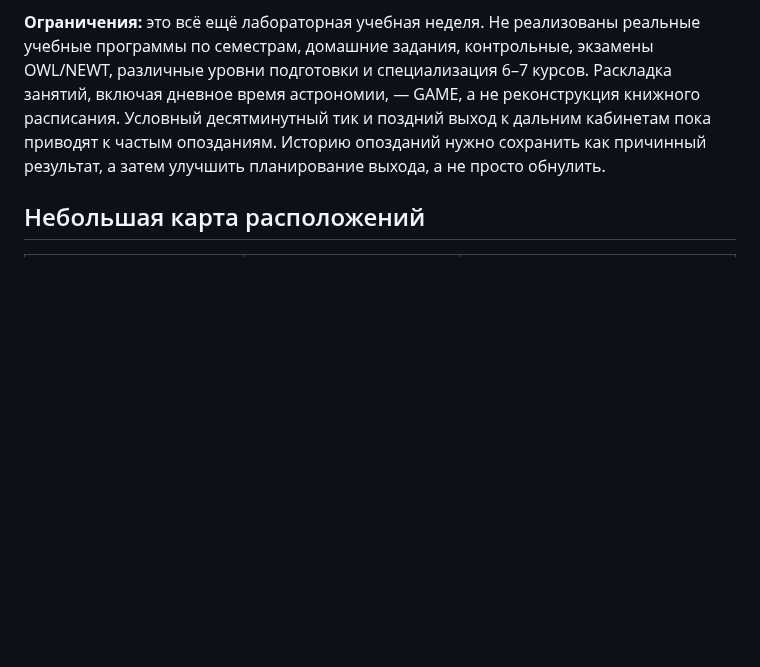
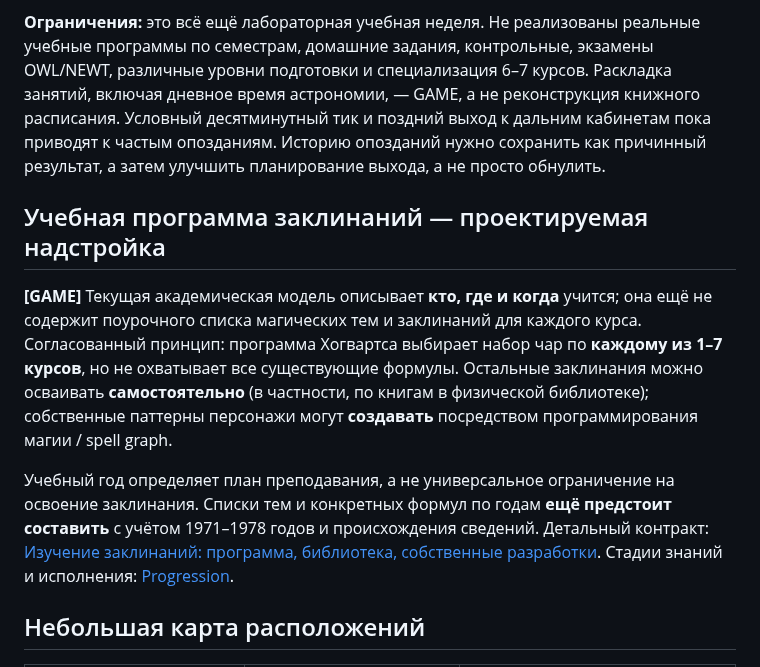
Before and after one commit to CG13DEV/Marauders, a Markdown page: docs/technical/hogwarts-academic-model.md, the part around the change. GitHub-like rendering; blank space fills up the shorter version.

Commit message:
docs: link school schedule to future seven-year spell curriculum

```diff
--- a/docs/technical/hogwarts-academic-model.md
+++ b/docs/technical/hogwarts-academic-model.md
@@ -25,6 +25,12 @@
 - **Расписание:** три основных временных окна в день с понедельника по пятницу; факультативные семинары имеют отдельные поздние окна. Все расписания детерминированные, без пересечений ресурсов.
 
 **Ограничения:** это всё ещё лабораторная учебная неделя. Не реализованы реальные учебные программы по семестрам, домашние задания, контрольные, экзамены OWL/NEWT, различные уровни подготовки и специализация 6–7 курсов. Раскладка занятий, включая дневное время астрономии, — GAME, а не реконструкция книжного расписания. Условный десятминутный тик и поздний выход к дальним кабинетам пока приводят к частым опозданиям. Историю опозданий нужно сохранить как причинный результат, а затем улучшить планирование выхода, а не просто обнулить.
+
+## Учебная программа заклинаний — проектируемая надстройка
+
+**[GAME]** Текущая академическая модель описывает **кто, где и когда** учится; она ещё не содержит поурочного списка магических тем и заклинаний для каждого курса. Согласованный принцип: программа Хогвартса выбирает набор чар по **каждому из 1–7 курсов**, но не охватывает все существующие формулы. Остальные заклинания можно осваивать **самостоятельно** (в частности, по книгам в физической библиотеке); собственные паттерны персонажи могут **создавать** посредством программирования магии / spell graph.
+
+Учебный год определяет план преподавания, а не универсальное ограничение на освоение заклинания. Списки тем и конкретных формул по годам **ещё предстоит составить** с учётом 1971–1978 годов и происхождения сведений. Детальный контракт: [Изучение заклинаний: программа, библиотека, собственные разработки](../game-design/spell-learning-and-curriculum.md). Стадии знаний и исполнения: [Progression](../game-design/progression.md).
 
 ## Небольшая карта расположений
 
```
